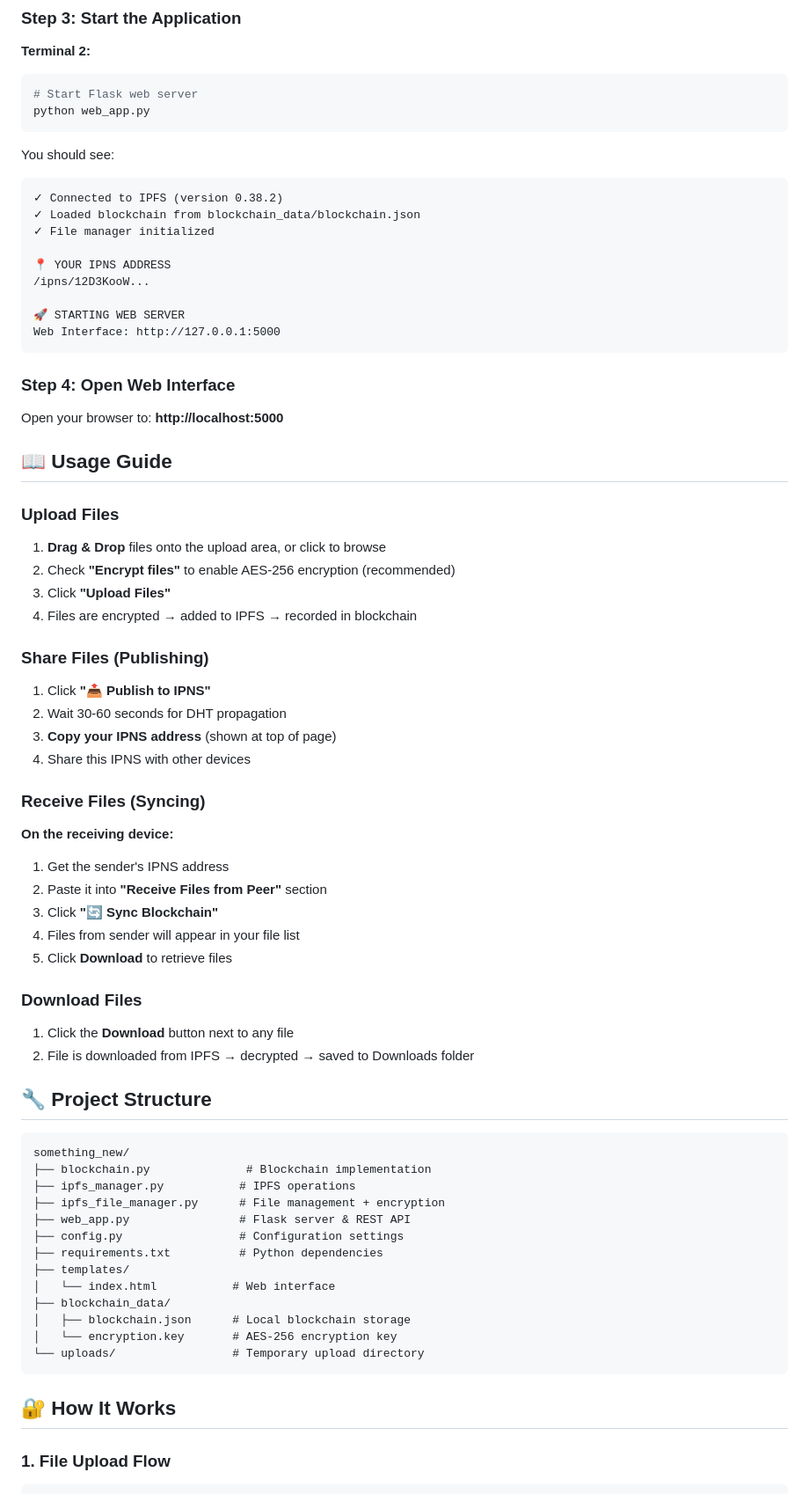
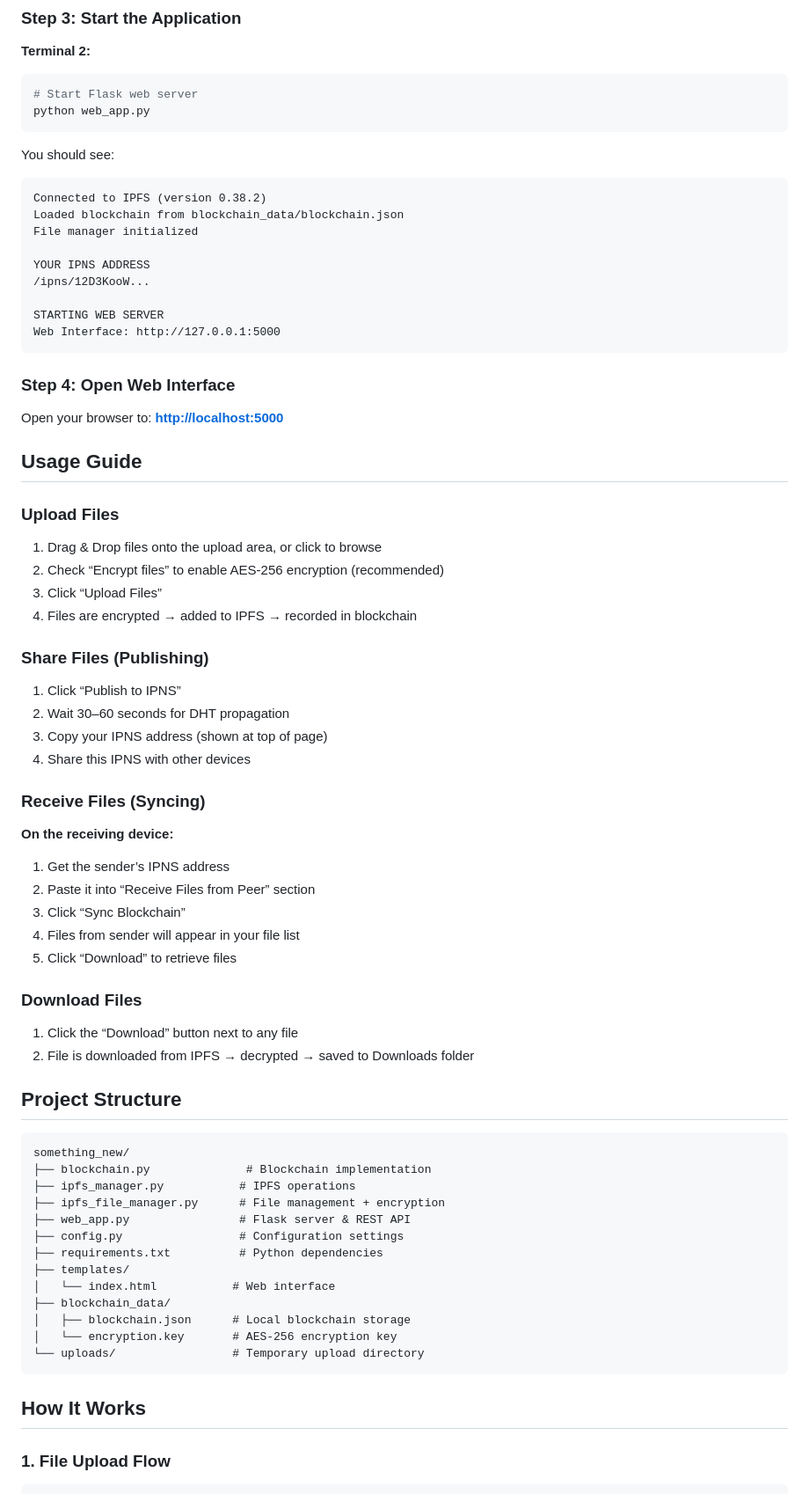
Before and after one commit to pawanmna/cuddly-potato, a Markdown page: README.md, the part around one of its changes. Shown at 88% size. Rendered like a GitHub page.

````diff
--- a/README.md
+++ b/README.md
@@ -101,53 +103,53 @@ python web_app.py
 You should see:
 
 ```
-✓ Connected to IPFS (version 0.38.2)
-✓ Loaded blockchain from blockchain_data/blockchain.json
-✓ File manager initialized
+Connected to IPFS (version 0.38.2)
+Loaded blockchain from blockchain_data/blockchain.json
+File manager initialized
 
-📍 YOUR IPNS ADDRESS
+YOUR IPNS ADDRESS
 /ipns/12D3KooW...
 
-🚀 STARTING WEB SERVER
+STARTING WEB SERVER
 Web Interface: http://127.0.0.1:5000
 ```
 
 ### Step 4: Open Web Interface
 
-Open your browser to: **http://localhost:5000**
+Open your browser to: **[http://localhost:5000](http://localhost:5000)**
 
-## 📖 Usage Guide
+## Usage Guide
 
 ### Upload Files
 
-1. **Drag & Drop** files onto the upload area, or click to browse
-2. Check **"Encrypt files"** to enable AES-256 encryption (recommended)
-3. Click **"Upload Files"**
+1. Drag & Drop files onto the upload area, or click to browse
+2. Check “Encrypt files” to enable AES-256 encryption (recommended)
+3. Click “Upload Files”
 4. Files are encrypted → added to IPFS → recorded in blockchain
 
 ### Share Files (Publishing)
 
-1. Click **"📤 Publish to IPNS"**
-2. Wait 30-60 seconds for DHT propagation
-3. **Copy your IPNS address** (shown at top of page)
+1. Click “Publish to IPNS”
+2. Wait 30–60 seconds for DHT propagation
+3. Copy your IPNS address (shown at top of page)
 4. Share this IPNS with other devices
 
 ### Receive Files (Syncing)
 
 **On the receiving device:**
 
-1. Get the sender's IPNS address
-2. Paste it into **"Receive Files from Peer"** section
-3. Click **"🔄 Sync Blockchain"**
+1. Get the sender’s IPNS address
+2. Paste it into “Receive Files from Peer” section
+3. Click “Sync Blockchain”
 4. Files from sender will appear in your file list
-5. Click **Download** to retrieve files
+5. Click “Download” to retrieve files
 
 ### Download Files
 
-1. Click the **Download** button next to any file
+1. Click the “Download” button next to any file
 2. File is downloaded from IPFS → decrypted → saved to Downloads folder
 
-## 🔧 Project Structure
+## Project Structure
 
 ```
 something_new/
@@ -165,7 +167,7 @@ something_new/
 └── uploads/                 # Temporary upload directory
 ```
 
-## 🔐 How It Works
+## How It Works
 
 ### 1. File Upload Flow
 
````
Also changed, not shown: other parts of README.md (+31 -174 lines).
